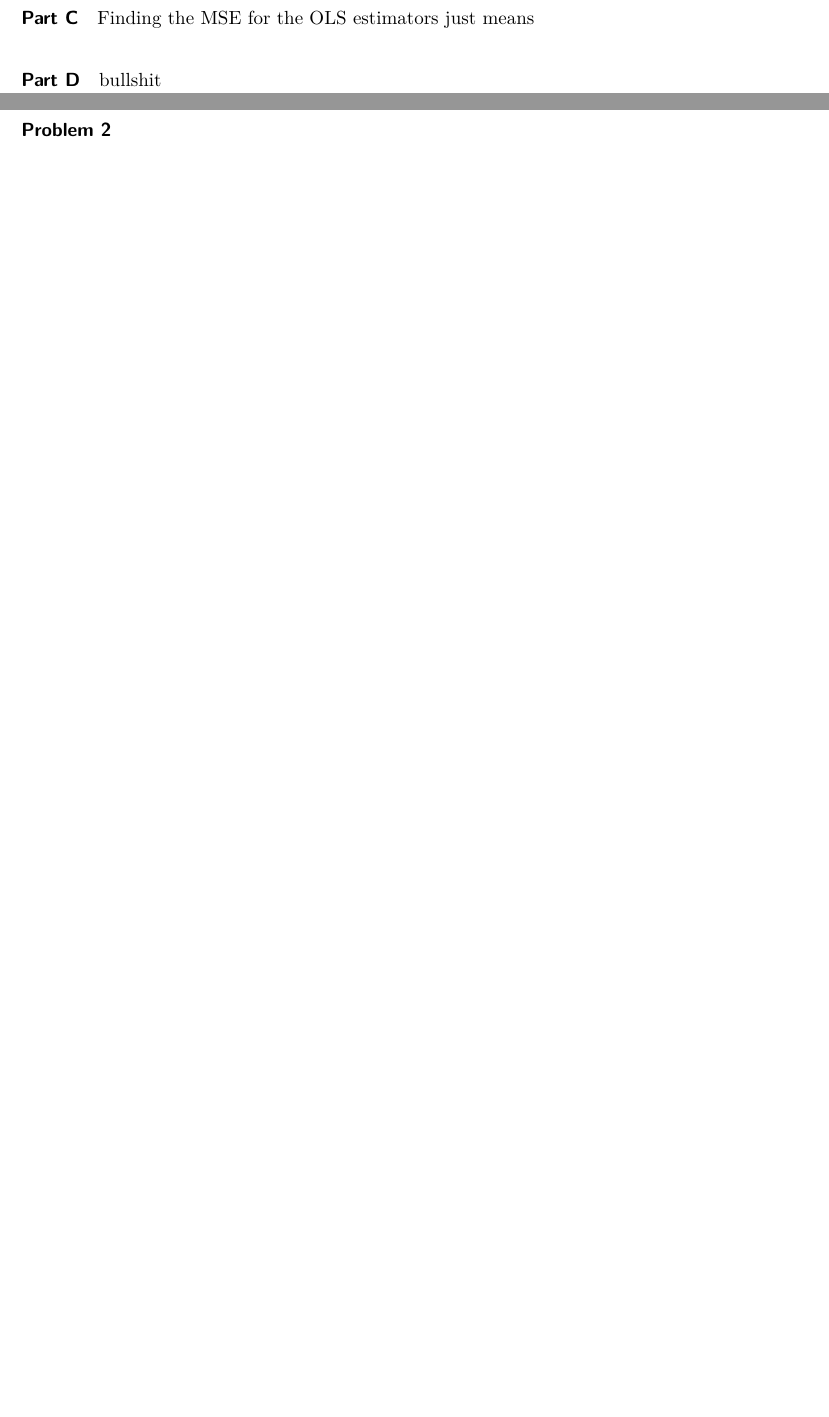
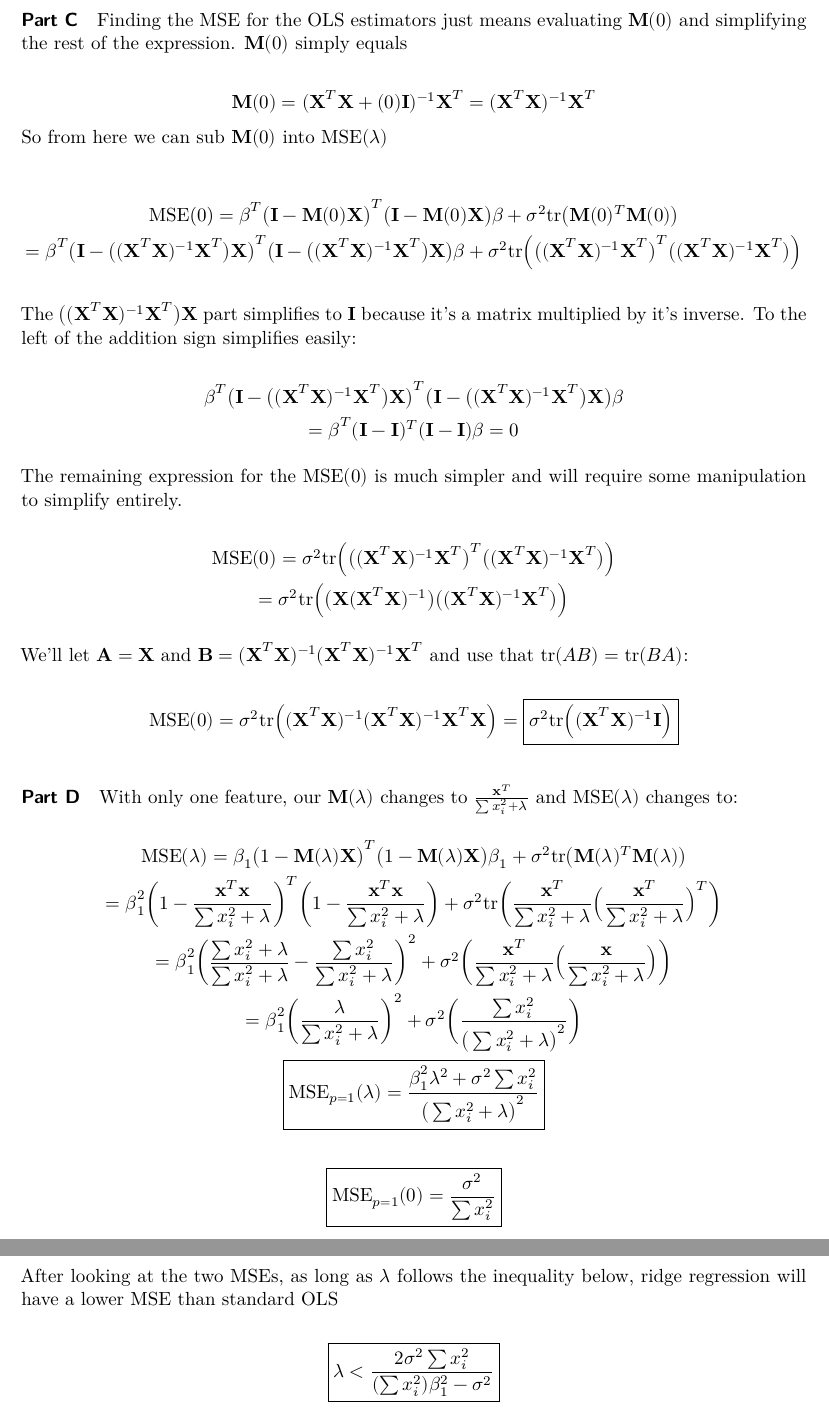
Before and after one commit to JohnDennis1/SL_Personal, a Quarto document (JD_STAT4610_HW2.qmd): two parts of pages 3 and 4 of 4 before the commit and two parts of pages 4 and 5 of 5 after it, joined at a grey line, cut so that both start at the same text, the shorter picture padded with empty space. Rendered offline with R 4.5, knitr and Pandoc in place of Quarto, then LaTeX, with nearby package versions.

Commit message:
Update JD_STAT4610_HW2.qmd

```diff
--- a/JD_STAT4610_HW2.qmd
+++ b/JD_STAT4610_HW2.qmd
@@ -162,10 +162,61 @@ $$
 
 #### Part C
 
-Finding the MSE for the OLS estimators just means
+Finding the MSE for the OLS estimators just means evaluating $\mathbf{M}(0)$ and simplifying the rest of the expression. $\mathbf{M}(0)$ simply equals
+
+$$
+\mathbf{M}(0)=(\textbf{X}^T\textbf{X}+(0) \mathbf{I})^{-1}\textbf{X}^T = (\textbf{X}^T\textbf{X})^{-1}\textbf{X}^T
+$$ So from here we can sub $\mathbf{M}(0)$ into $\textrm{MSE}(\lambda)$
+
+$$
+\begin{gathered}
+\textrm{MSE(0)}=\boldsymbol{\beta}^T\big(\mathbf{I}-\mathbf{M}(0)\mathbf{X}\big)^T \big(\mathbf{I}-\mathbf{M}(0)\mathbf{X}\big)\boldsymbol{\beta} +
+\sigma^2\textrm{tr}\big(\mathbf{M}(0)^T\mathbf{M}(0)\big) \\
+= \boldsymbol{\beta}^T\big(\mathbf{I}-\big((\textbf{X}^T\textbf{X})^{-1}\textbf{X}^T\big)\mathbf{X}\big)^T
+\big(\mathbf{I}-\big((\textbf{X}^T\textbf{X})^{-1}\textbf{X}^T\big)\mathbf{X}\big)\boldsymbol{\beta} +
+\sigma^2\textrm{tr}\Big(\big((\textbf{X}^T\textbf{X})^{-1}\textbf{X}^T
+\big)^T\big((\textbf{X}^T\textbf{X})^{-1}\textbf{X}^T\big)\Big)
+\end{gathered}
+$$
+
+The $\big((\textbf{X}^T\textbf{X})^{-1}\textbf{X}^T\big)\mathbf{X}$ part simplifies to $\mathbf{I}$ because it's a matrix multiplied by it's inverse. To the left of the addition sign simplifies easily:
+
+$$
+\begin{gathered}
+\boldsymbol{\beta}^T\big(\mathbf{I}-\big((\textbf{X}^T\textbf{X})^{-1}\textbf{X}^T\big)\mathbf{X}\big)^T
+\big(\mathbf{I}-\big((\textbf{X}^T\textbf{X})^{-1}\textbf{X}^T\big)\mathbf{X}\big)\boldsymbol{\beta} \\
+= \boldsymbol{\beta}^T(\mathbf{I}-\mathbf{I})^T(\mathbf{I}-\mathbf{I})\boldsymbol{\beta} = 0
+\end{gathered}
+$$
+
+The remaining expression for the $\textrm{MSE}(0)$ is much simpler and will require some manipulation to simplify entirely.
+
+$$
+\begin{gathered}
+\textrm{MSE}(0) = \sigma^2\textrm{tr}\Big(\big((\textbf{X}^T\textbf{X})^{-1}\textbf{X}^T
+\big)^T\big((\textbf{X}^T\textbf{X})^{-1}\textbf{X}^T\big)\Big)\\
+= \sigma^2\textrm{tr}\Big(\big(\textbf{X}(\textbf{X}^T\textbf{X})^{-1}
+\big)\big((\textbf{X}^T\textbf{X})^{-1}\textbf{X}^T\big)\Big)
+\end{gathered}
+$$
+
+We'll let $\mathbf{A}=\mathbf{X}$ and $\mathbf{B}=(\textbf{X}^T\textbf{X})^{-1}(\textbf{X}^T\textbf{X})^{-1}\textbf{X}^T$ and use that $\textrm{tr}(AB)=\textrm{tr}(BA)$:
+
+$$
+\textrm{MSE}(0) =\sigma^2\textrm{tr}\Big((\textbf{X}^T\textbf{X})^{-1}
+(\textbf{X}^T\textbf{X})^{-1}\textbf{X}^T\textbf{X}\Big)
+= \boxed{\sigma^2\textrm{tr}\Big((\textbf{X}^T\textbf{X})^{-1}
+\mathbf{I}\Big)}
+$$
 
 #### Part D
 
-bullshit
+With only one feature, our $\mathbf{M}(\lambda)$ changes to $\frac{\textbf{x}^T}{\sum x_i^2+\lambda}$ and $\textrm{MSE}(\lambda)$ changes to:
 
-### Problem 2
+$$
+\begin{gathered}
+\textrm{MSE}(\lambda) = \boldsymbol{\beta}_1\big(1-\mathbf{M}(\lambda)\mathbf{X}\big)^T \big(1-\mathbf{M}(\lambda)\mathbf{X}\big)\boldsymbol{\beta}_1 +
+\sigma^2\textrm{tr}\big(\mathbf{M}(\lambda)^T\mathbf{M}(\lambda)\big) \\
+= \boldsymbol{\beta}_1^2\bigg(1-\frac{\textbf{x}^T\mathbf{x}}{\sum x_i^2+\lambda}\bigg)^T
+\bigg(1-\frac{\textbf{x}^T\mathbf{x}}{\sum x_i^2+\lambda}\bigg) +
+\sigma^2\textrm{tr}\bigg(\frac{\textbf{x}^T}{\sum x_i^2+\lambda}\Big(\frac{\textbf{x}^T}{\sum x_i^2+\lambda}\Big)^T\bigg) \\
@@ -171,0 +229,9 @@ bullshit
+\boxed{\textrm{MSE}_{p=1}(0) = \frac{\sigma^2}{\sum x_i^2}}
+\end{gathered}
+$$
+
+After looking at the two MSEs, as long as $\lambda$ follows the inequality below, ridge regression will have a lower MSE than standard OLS
+
+$$
+\boxed{\lambda < \frac{2\sigma^2\sum x_i^2}{(\sum x_i^2)\beta_1^2 - \sigma^2}}
+$$
```
Also changed, not shown: JD_STAT4610_HW2.qmd (6 more changed lines).
